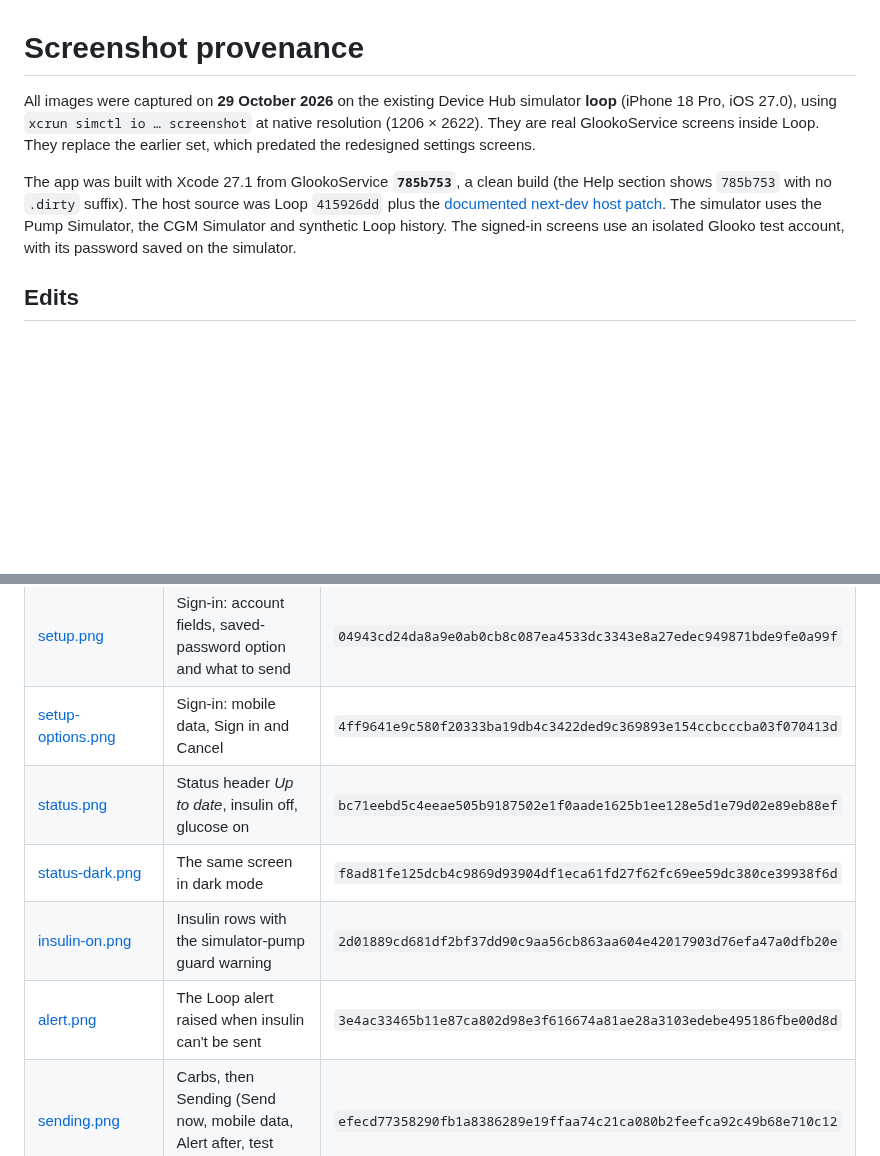
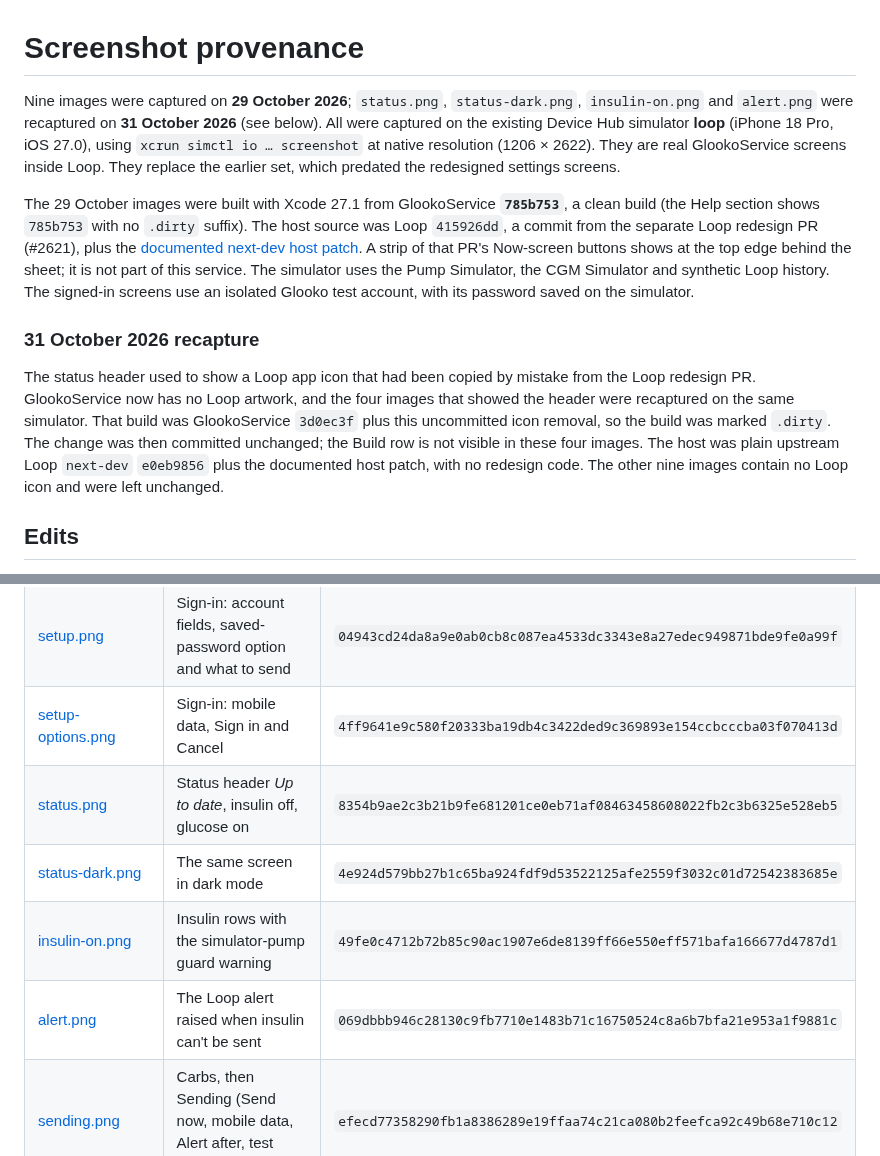
Before and after one commit to Nutcasey/GlookoService, a Markdown page: Documentation/Screenshots/README.md, 2 parts joined by grey strips. Drawn GitHub-style; blank space fills up the shorter version.

```diff
--- a/Documentation/Screenshots/README.md
+++ b/Documentation/Screenshots/README.md
@@ -1,8 +1,12 @@
 # Screenshot provenance
 
-All images were captured on **29 October 2026** on the existing Device Hub simulator **loop** (iPhone 18 Pro, iOS 27.0), using `xcrun simctl io … screenshot` at native resolution (1206 × 2622). They are real GlookoService screens inside Loop. They replace the earlier set, which predated the redesigned settings screens.
+Nine images were captured on **29 October 2026**; `status.png`, `status-dark.png`, `insulin-on.png` and `alert.png` were recaptured on **31 October 2026** (see below). All were captured on the existing Device Hub simulator **loop** (iPhone 18 Pro, iOS 27.0), using `xcrun simctl io … screenshot` at native resolution (1206 × 2622). They are real GlookoService screens inside Loop. They replace the earlier set, which predated the redesigned settings screens.
 
-The app was built with Xcode 27.1 from GlookoService **`785b753`**, a clean build (the Help section shows `785b753` with no `.dirty` suffix). The host source was Loop `415926dd` plus the [documented next-dev host patch](../Loop/next-dev-host-integration.patch). The simulator uses the Pump Simulator, the CGM Simulator and synthetic Loop history. The signed-in screens use an isolated Glooko test account, with its password saved on the simulator.
+The 29 October images were built with Xcode 27.1 from GlookoService **`785b753`**, a clean build (the Help section shows `785b753` with no `.dirty` suffix). The host source was Loop `415926dd`, a commit from the separate Loop redesign PR (#2621), plus the [documented next-dev host patch](../Loop/next-dev-host-integration.patch). A strip of that PR's Now-screen buttons shows at the top edge behind the sheet; it is not part of this service. The simulator uses the Pump Simulator, the CGM Simulator and synthetic Loop history. The signed-in screens use an isolated Glooko test account, with its password saved on the simulator.
+
+### 31 October 2026 recapture
+
+The status header used to show a Loop app icon that had been copied by mistake from the Loop redesign PR. GlookoService now has no Loop artwork, and the four images that showed the header were recaptured on the same simulator. That build was GlookoService `3d0ec3f` plus this uncommitted icon removal, so the build was marked `.dirty`. The change was then committed unchanged; the Build row is not visible in these four images. The host was plain upstream Loop `next-dev` `e0eb9856` plus the documented host patch, with no redesign code. The other nine images contain no Loop icon and were left unchanged.
 
 ## Edits
 
@@ -20,10 +24,10 @@ Only one edit was made. In `status.png`, `status-dark.png`, `insulin-on.png` and
 | [services.png](services.png) | Glooko listed under Loop Settings → Services | `7244e933926f2a947ff8ea956d7b706207086fe868f41766881e3f4abd68d20f` |
 | [setup.png](setup.png) | Sign-in: account fields, saved-password option and what to send | `04943cd24da8a9e0ab0cb8c087ea4533dc3343e8a27edec949871bde9fe0a99f` |
 | [setup-options.png](setup-options.png) | Sign-in: mobile data, Sign in and Cancel | `4ff9641e9c580f20333ba19db4c3422ded9c369893e154ccbcccba03f070413d` |
-| [status.png](status.png) | Status header *Up to date*, insulin off, glucose on | `bc71eebd5c4eeae505b9187502e1f0aade1625b1ee128e5d1e79d02e89eb88ef` |
-| [status-dark.png](status-dark.png) | The same screen in dark mode | `f8ad81fe125dcb4c9869d93904df1eca61fd27f62fc69ee59dc380ce39938f6d` |
-| [insulin-on.png](insulin-on.png) | Insulin rows with the simulator-pump guard warning | `2d01889cd681df2bf37dd90c9aa56cb863aa604e42017903d76efa47a0dfb20e` |
-| [alert.png](alert.png) | The Loop alert raised when insulin can't be sent | `3e4ac33465b11e87ca802d98e3f616674a81ae28a3103edebe495186fbe00d8d` |
+| [status.png](status.png) | Status header *Up to date*, insulin off, glucose on | `8354b9ae2c3b21b9fe681201ce0eb71af08463458608022fb2c3b6325e528eb5` |
+| [status-dark.png](status-dark.png) | The same screen in dark mode | `4e924d579bb27b1c65ba924fdf9d53522125afe2559f3032c01d72542383685e` |
+| [insulin-on.png](insulin-on.png) | Insulin rows with the simulator-pump guard warning | `49fe0c4712b72b85c90ac1907e6de8139ff66e550eff571bafa166677d4787d1` |
+| [alert.png](alert.png) | The Loop alert raised when insulin can't be sent | `069dbbb946c28130c9fb7710e1483b71c16750524c8a6b7bfa21e953a1f9881c` |
 | [sending.png](sending.png) | Carbs, then Sending (Send now, mobile data, Alert after, test alert) | `efecd77358290fb1a8386289e19ffaa74c21ca080b2feefca92c49b68e710c12` |
 | [account.png](account.png) | Account, Help (diagnostics, build) and Delete | `5c43438fcac72a01cbf02ac48f51d7dc4aa327e6e298e13bbbe479b7e091c332` |
 | [delete.png](delete.png) | The delete choice: keep or erase local history | `d5567f6a676157228823afd6fe97d83e394297e346c6581ddd9e2016a09dc99b` |
```
Also changed, not shown: .log/261031-1625-remove-redesign-loop-icon.md (added, +43 -0 lines), README.md (+1 -1 lines), Documentation/Screenshots/alert.png, Documentation/Screenshots/insulin-on.png, Documentation/Screenshots/status-dark.png, Documentation/Screenshots/status.png, 5 other files.
